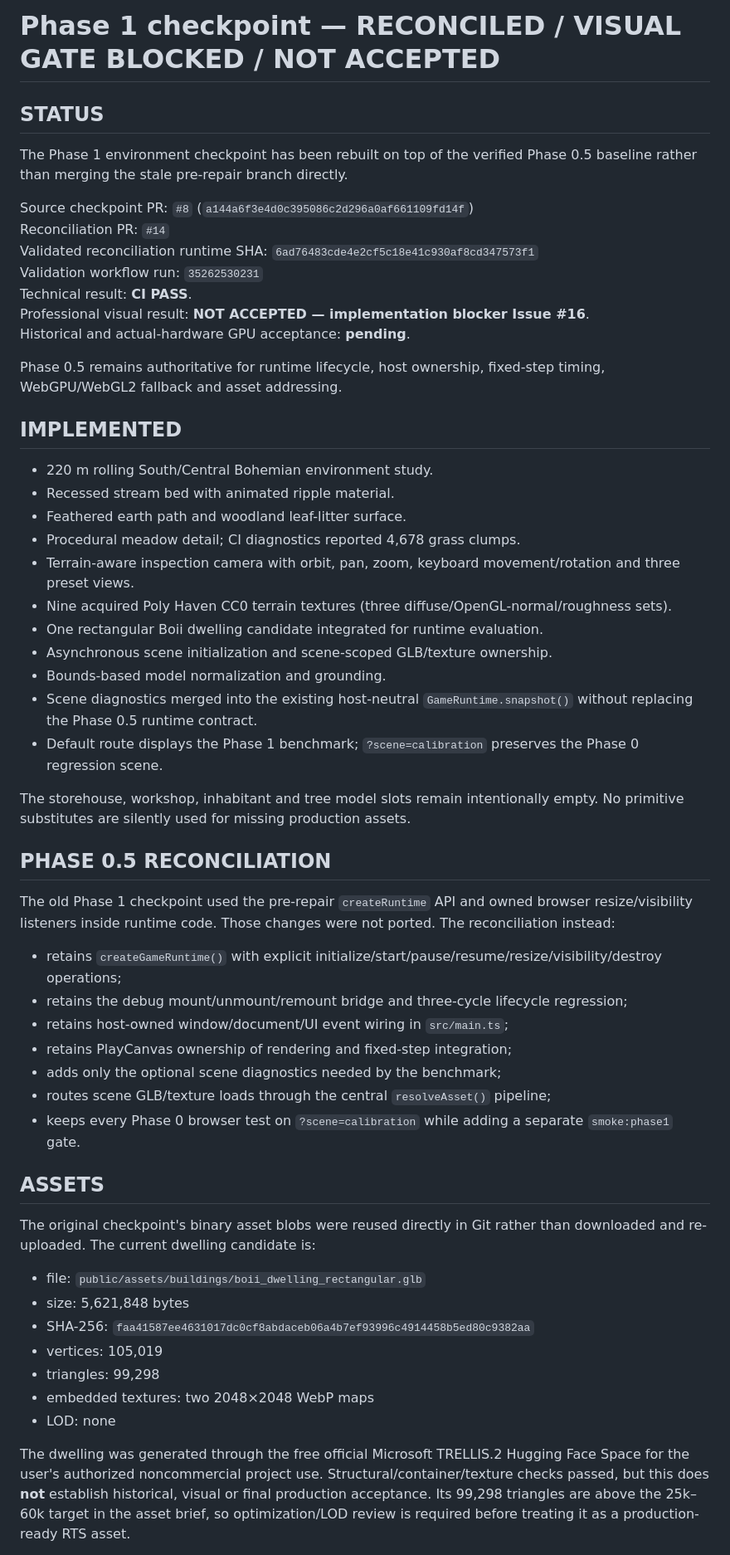
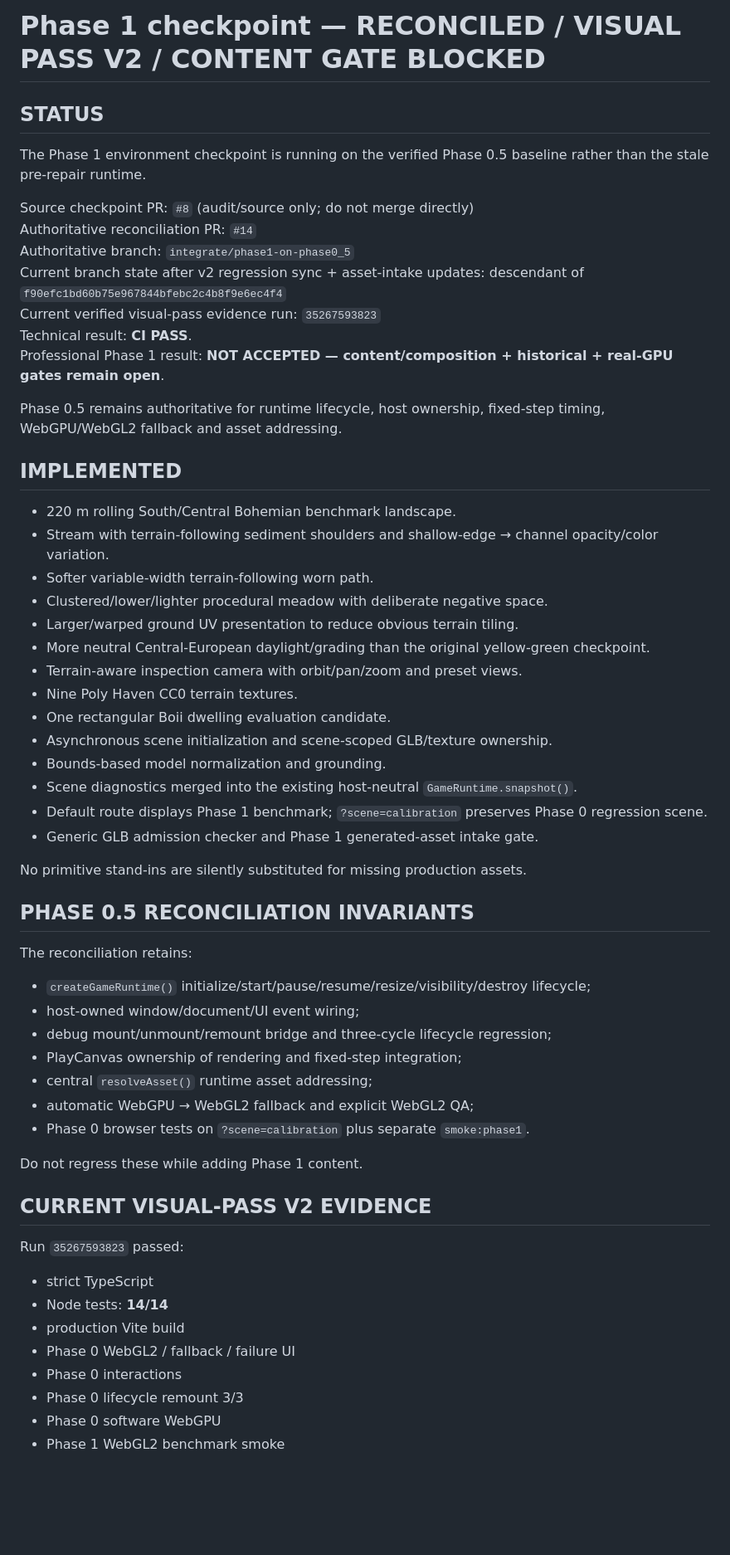
Before and after one commit to rostakr/-Bohemia-age-of-tribes., a Markdown page: docs/HANDOFF_PHASE_1.md, the part around one of its changes. Shown at 83% size. Drawn GitHub-style; blank space fills up the shorter version.

Commit message:
Docs: update Phase 1 handoff after visual pass v2 and asset intake

```diff
--- a/docs/HANDOFF_PHASE_1.md
+++ b/docs/HANDOFF_PHASE_1.md
@@ -1,58 +1,62 @@
-# Phase 1 checkpoint — RECONCILED / VISUAL GATE BLOCKED / NOT ACCEPTED
+# Phase 1 checkpoint — RECONCILED / VISUAL PASS V2 / CONTENT GATE BLOCKED
 
 ## STATUS
 
-The Phase 1 environment checkpoint has been rebuilt on top of the verified Phase 0.5 baseline rather than merging the stale pre-repair branch directly.
+The Phase 1 environment checkpoint is running on the verified Phase 0.5 baseline rather than the stale pre-repair runtime.
 
-Source checkpoint PR: `#8` (`a144a6f3e4d0c395086c2d296a0af661109fd14f`)
-Reconciliation PR: `#14`
-Validated reconciliation runtime SHA: `6ad76483cde4e2cf5c18e41c930af8cd347573f1`
-Validation workflow run: `35262530231`
+Source checkpoint PR: `#8` (audit/source only; do not merge directly)
+Authoritative reconciliation PR: `#14`
+Authoritative branch: `integrate/phase1-on-phase0_5`
+Current branch state after v2 regression sync + asset-intake updates: descendant of `f90efc1bd60b75e967844bfebc2c4b8f9e6ec4f4`
+Current verified visual-pass evidence run: `35267593823`
 Technical result: **CI PASS**.
-Professional visual result: **NOT ACCEPTED — implementation blocker Issue #16**.
-Historical and actual-hardware GPU acceptance: **pending**.
+Professional Phase 1 result: **NOT ACCEPTED — content/composition + historical + real-GPU gates remain open**.
 
 Phase 0.5 remains authoritative for runtime lifecycle, host ownership, fixed-step timing, WebGPU/WebGL2 fallback and asset addressing.
 
 ## IMPLEMENTED
 
-- 220 m rolling South/Central Bohemian environment study.
-- Recessed stream bed with animated ripple material.
-- Feathered earth path and woodland leaf-litter surface.
-- Procedural meadow detail; CI diagnostics reported 4,678 grass clumps.
-- Terrain-aware inspection camera with orbit, pan, zoom, keyboard movement/rotation and three preset views.
-- Nine acquired Poly Haven CC0 terrain textures (three diffuse/OpenGL-normal/roughness sets).
-- One rectangular Boii dwelling candidate integrated for runtime evaluation.
+- 220 m rolling South/Central Bohemian benchmark landscape.
+- Stream with terrain-following sediment shoulders and shallow-edge → channel opacity/color variation.
+- Softer variable-width terrain-following worn path.
+- Clustered/lower/lighter procedural meadow with deliberate negative space.
+- Larger/warped ground UV presentation to reduce obvious terrain tiling.
+- More neutral Central-European daylight/grading than the original yellow-green checkpoint.
+- Terrain-aware inspection camera with orbit/pan/zoom and preset views.
+- Nine Poly Haven CC0 terrain textures.
+- One rectangular Boii dwelling evaluation candidate.
 - Asynchronous scene initialization and scene-scoped GLB/texture ownership.
 - Bounds-based model normalization and grounding.
-- Scene diagnostics merged into the existing host-neutral `GameRuntime.snapshot()` without replacing the Phase 0.5 runtime contract.
-- Default route displays the Phase 1 benchmark; `?scene=calibration` preserves the Phase 0 regression scene.
+- Scene diagnostics merged into the existing host-neutral `GameRuntime.snapshot()`.
+- Default route displays Phase 1 benchmark; `?scene=calibration` preserves Phase 0 regression scene.
+- Generic GLB admission checker and Phase 1 generated-asset intake gate.
 
-The storehouse, workshop, inhabitant and tree model slots remain intentionally empty. No primitive substitutes are silently used for missing production assets.
+No primitive stand-ins are silently substituted for missing production assets.
 
-## PHASE 0.5 RECONCILIATION
+## PHASE 0.5 RECONCILIATION INVARIANTS
 
-The old Phase 1 checkpoint used the pre-repair `createRuntime` API and owned browser resize/visibility listeners inside runtime code. Those changes were not ported. The reconciliation instead:
+The reconciliation retains:
 
-- retains `createGameRuntime()` with explicit initialize/start/pause/resume/resize/visibility/destroy operations;
-- retains the debug mount/unmount/remount bridge and three-cycle lifecycle regression;
-- retains host-owned window/document/UI event wiring in `src/main.ts`;
-- retains PlayCanvas ownership of rendering and fixed-step integration;
-- adds only the optional scene diagnostics needed by the benchmark;
-- routes scene GLB/texture loads through the central `resolveAsset()` pipeline;
-- keeps every Phase 0 browser test on `?scene=calibration` while adding a separate `smoke:phase1` gate.
+- `createGameRuntime()` initialize/start/pause/resume/resize/visibility/destroy lifecycle;
+- host-owned window/document/UI event wiring;
+- debug mount/unmount/remount bridge and three-cycle lifecycle regression;
+- PlayCanvas ownership of rendering and fixed-step integration;
+- central `resolveAsset()` runtime asset addressing;
+- automatic WebGPU → WebGL2 fallback and explicit WebGL2 QA;
+- Phase 0 browser tests on `?scene=calibration` plus separate `smoke:phase1`.
 
-## ASSETS
+Do not regress these while adding Phase 1 content.
 
-The original checkpoint's binary asset blobs were reused directly in Git rather than downloaded and re-uploaded. The current dwelling candidate is:
+## CURRENT VISUAL-PASS V2 EVIDENCE
 
-- file: `public/assets/buildings/boii_dwelling_rectangular.glb`
-- size: 5,621,848 bytes
-- SHA-256: `faa41587ee4631017dc0cf8abdaceb06a4b7ef93996c4914458b5ed80c9382aa`
-- vertices: 105,019
-- triangles: 99,298
-- embedded textures: two 2048×2048 WebP maps
-- LOD: none
+Run `35267593823` passed:
 
-The dwelling was generated through the free official Microsoft TRELLIS.2 Hugging Face Space for the user's authorized noncommercial project use. Structural/container/texture checks passed, but this does **not** establish historical, visual or final production acceptance. Its 99,298 triangles are above the 25k–60k target in the asset brief, so optimization/LOD review is required before treating it as a production-ready RTS asset.
+- strict TypeScript
+- Node tests: **14/14**
+- production Vite build
+- Phase 0 WebGL2 / fallback / failure UI
+- Phase 0 interactions
+- Phase 0 lifecycle remount 3/3
+- Phase 0 software WebGPU
+- Phase 1 WebGL2 benchmark smoke
 
```
Also changed, not shown: other parts of docs/HANDOFF_PHASE_1.md (+89 -54 lines).
